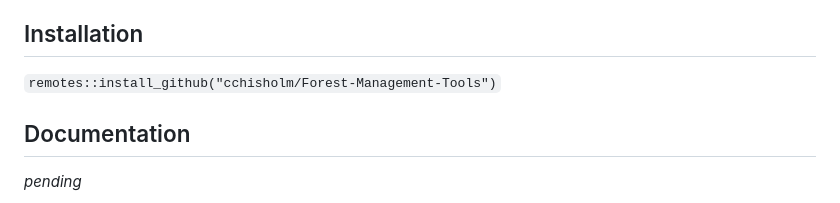
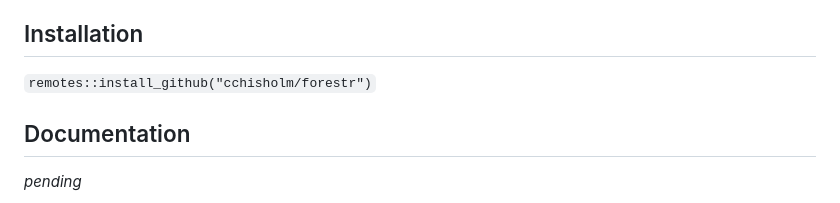
Before and after one commit to ColinChisholm/forestr, a Markdown page: README.md, the part around the change. Rendered like a GitHub page.

Commit message:
to forestr

```diff
--- a/README.md
+++ b/README.md
@@ -5,7 +5,7 @@ _The project is in the very early stages of development. The codebase will be ch
 Operational and Strategic Forest Planning tools.
 
 ## Installation
-`remotes::install_github("cchisholm/Forest-Management-Tools")`
+`remotes::install_github("cchisholm/forestr")`
 
 
 ## Documentation
```
